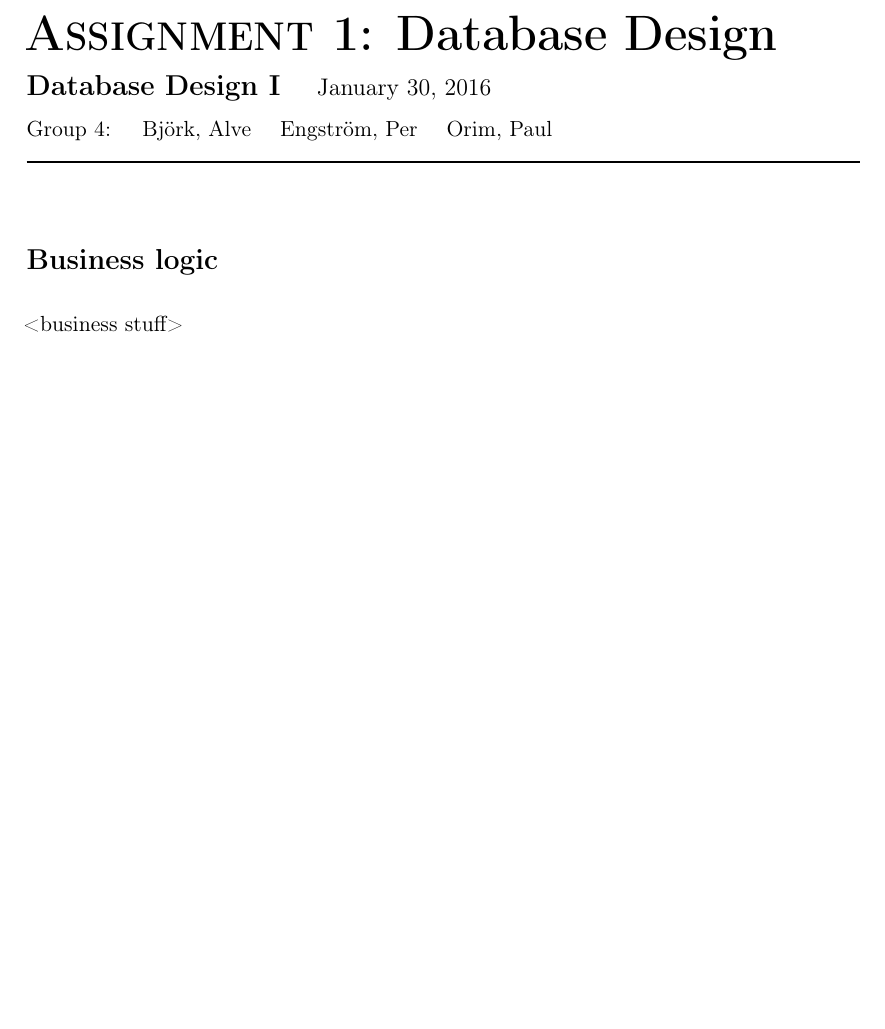
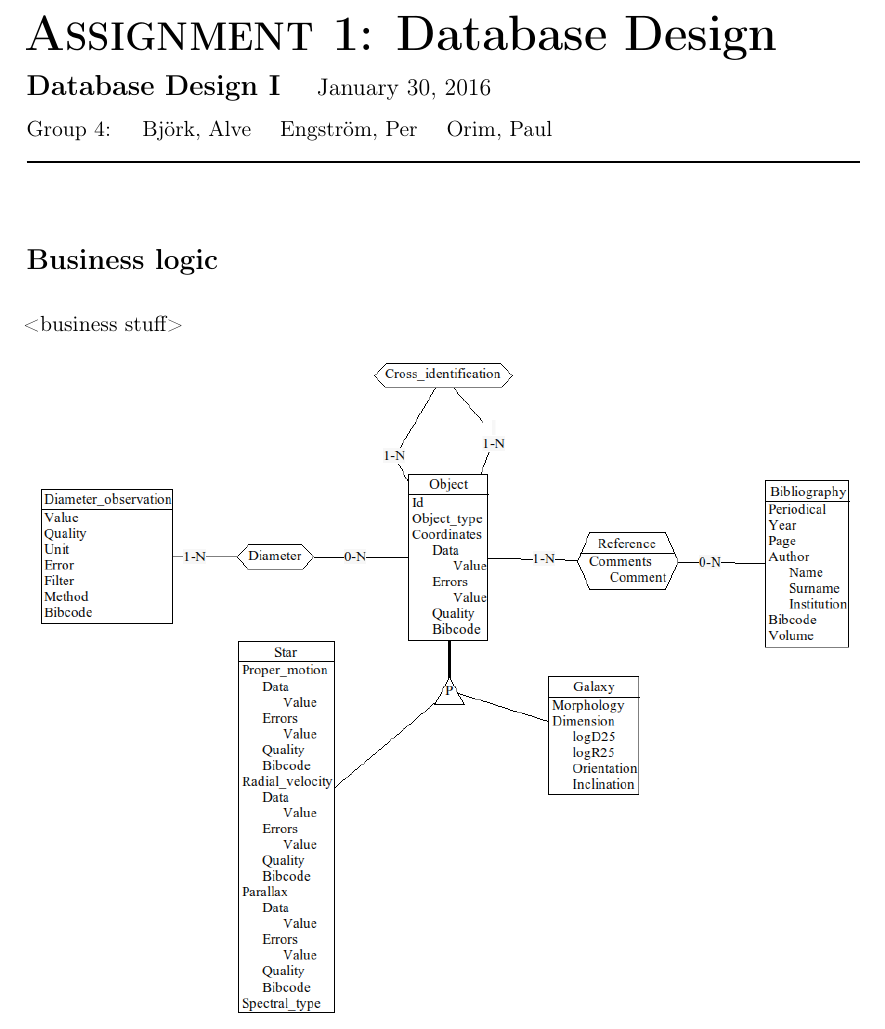
Before and after one commit to legopelle/database-design-1-assignment-1, a LaTeX document (report.tex): part of the page, cut so that both start at the same text, the shorter picture padded with empty space. Compiled offline with pdfLaTeX.

Commit message:
Added entity-relationship diagram

```diff
--- a/report.tex
+++ b/report.tex
@@ -4,18 +4,10 @@
 \usepackage[T1]{fontenc}
 \usepackage[english]{babel}
 
-\usepackage{amsmath}
-\usepackage{amsfonts}
-\usepackage{amssymb}
-
-\usepackage{booktabs}
-
-\usepackage{polynom}
+\usepackage{graphicx}
 
 \usepackage[expansion=false, tracking=false, protrusion=true]{microtype}
 
-\usepackage{tikz}
-\usetikzlibrary{automata, positioning}
 
 \addtokomafont{disposition}{\rmfamily}
 \renewcommand{\descfont}{\bf \rmfamily}
@@ -35,4 +27,6 @@
 
 <business stuff>
 
+\includegraphics[width=\textwidth]{diagram.png}
+
 \end{document}
```
Also changed, not shown: diagram.png (added).
